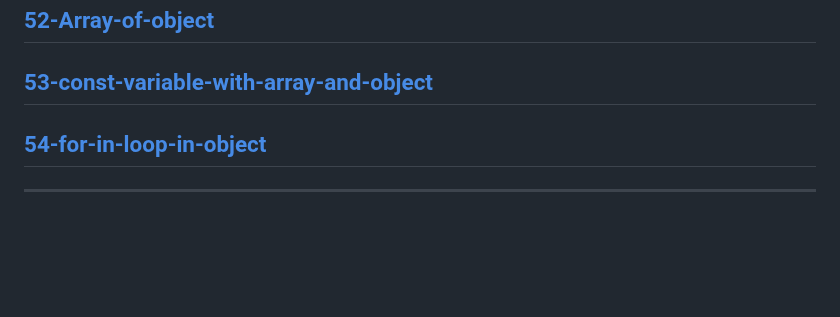
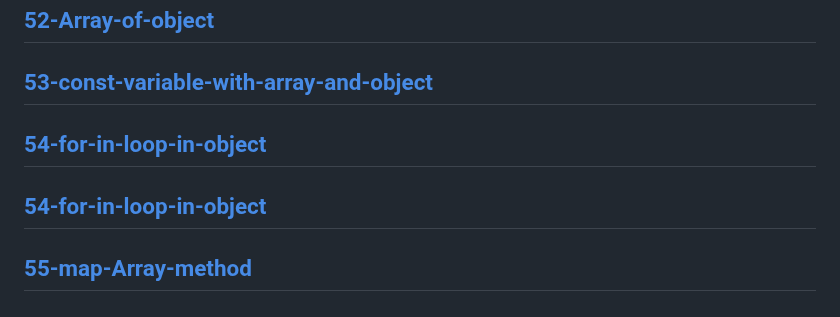
Before and after one commit to Adanan-chouhan/javascript-project, a Markdown page: Readme.md, the part around the change. Rendered like a GitHub page; blank space fills up the shorter version.

Commit message:
for in loop in object

```diff
--- a/Readme.md
+++ b/Readme.md
@@ -105,4 +105,7 @@
 ---
 [54-for-in-loop-in-object](./md/54-for-in-loop-in-object.md)
 ---
+[54-for-in-loop-in-object](./md/54-for-in-loop-in-object.md)
 ---
+[55-map-Array-method](./md/55-map-Array-method.md)
+---
```
